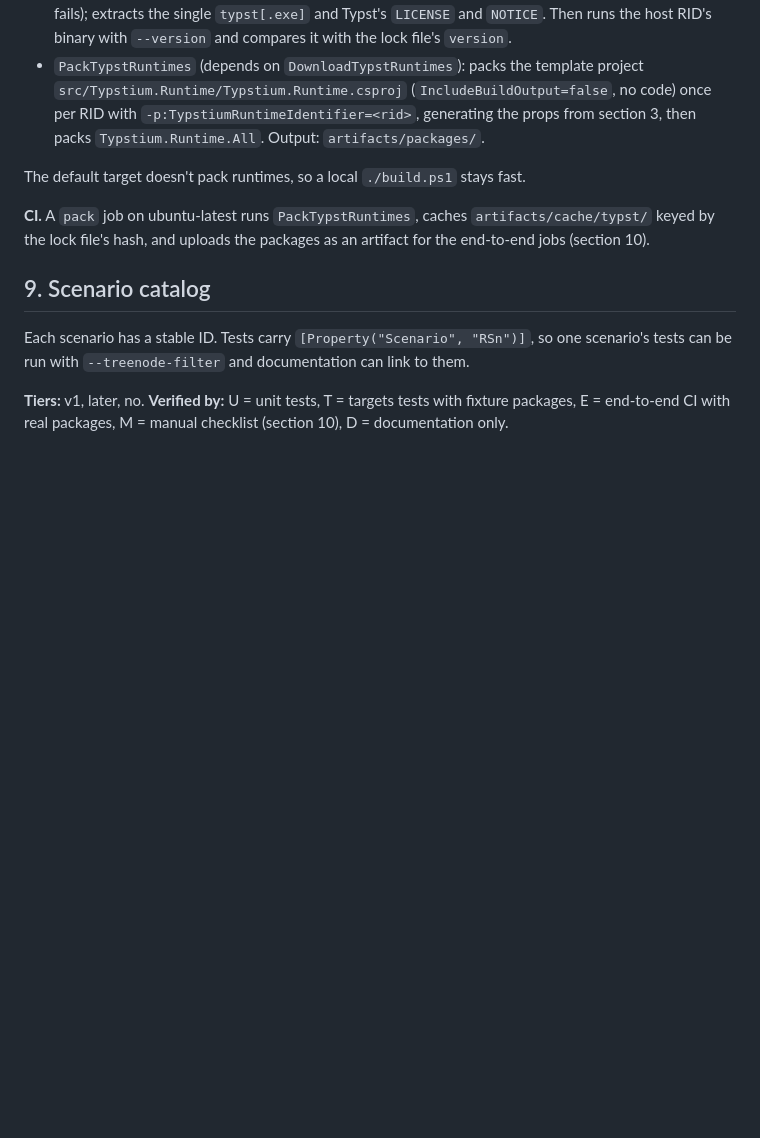
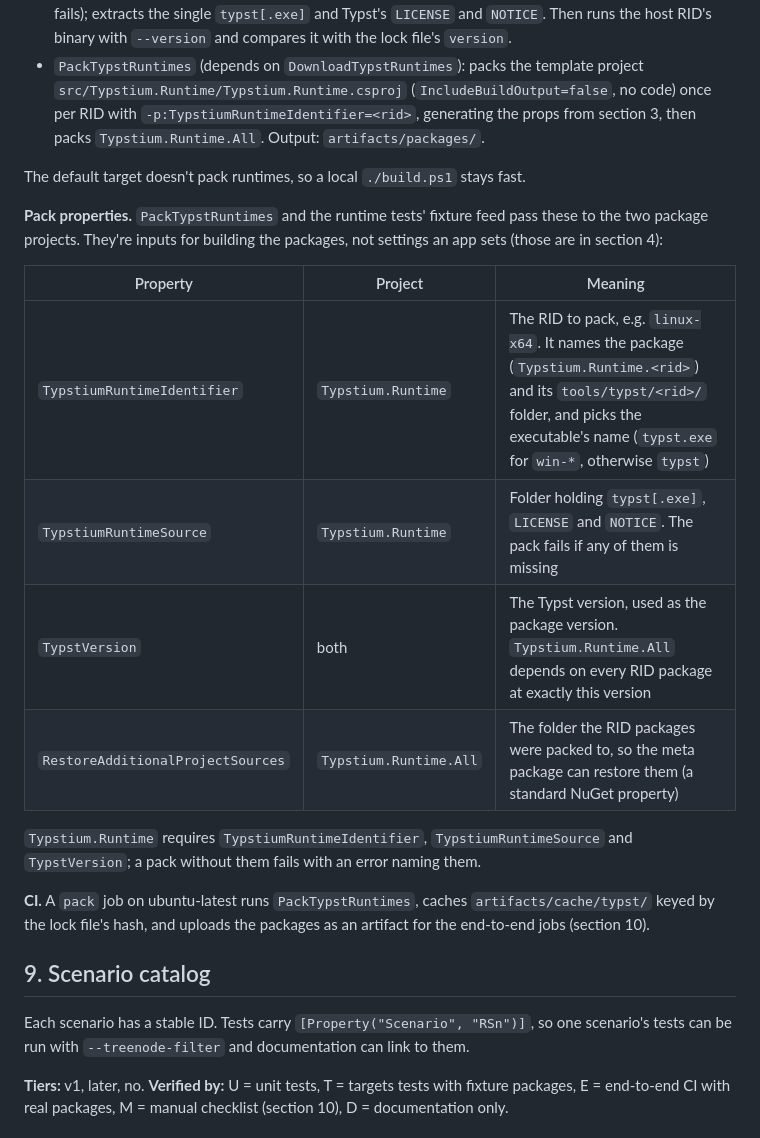
Before and after one commit to mgnslndh/Typstium, a Markdown page: docs/specs/runtime-packages.md, the part around the change. Rendered like a GitHub page; blank space fills up the shorter version.

Commit message:
Document the runtime package pack properties in spec section 8
Co-Authored-By: Claude Opus 5.5 <noreply@anthropic.com>

```diff
--- a/docs/specs/runtime-packages.md
+++ b/docs/specs/runtime-packages.md
@@ -315,6 +315,18 @@ reviewed. The keys are generic so the lock model can live in the Typstium-agnost
 
 The default target doesn't pack runtimes, so a local `./build.ps1` stays fast.
 
+**Pack properties.** `PackTypstRuntimes` and the runtime tests' fixture feed pass these to the two package projects.
+They're inputs for building the packages, not settings an app sets (those are in section 4):
+
+| Property | Project | Meaning |
+|---|---|---|
+| `TypstiumRuntimeIdentifier` | `Typstium.Runtime` | The RID to pack, e.g. `linux-x64`. It names the package (`Typstium.Runtime.<rid>`) and its `tools/typst/<rid>/` folder, and picks the executable's name (`typst.exe` for `win-*`, otherwise `typst`) |
+| `TypstiumRuntimeSource` | `Typstium.Runtime` | Folder holding `typst[.exe]`, `LICENSE` and `NOTICE`. The pack fails if any of them is missing |
+| `TypstVersion` | both | The Typst version, used as the package version. `Typstium.Runtime.All` depends on every RID package at exactly this version |
+| `RestoreAdditionalProjectSources` | `Typstium.Runtime.All` | The folder the RID packages were packed to, so the meta package can restore them (a standard NuGet property) |
+
+`Typstium.Runtime` requires `TypstiumRuntimeIdentifier`, `TypstiumRuntimeSource` and `TypstVersion`; a pack without them fails with an error naming them.
+
 **CI.** A `pack` job on ubuntu-latest runs `PackTypstRuntimes`, caches `artifacts/cache/typst/` keyed by the
 lock file's hash, and uploads the packages as an artifact for the end-to-end jobs (section 10).
 
```
